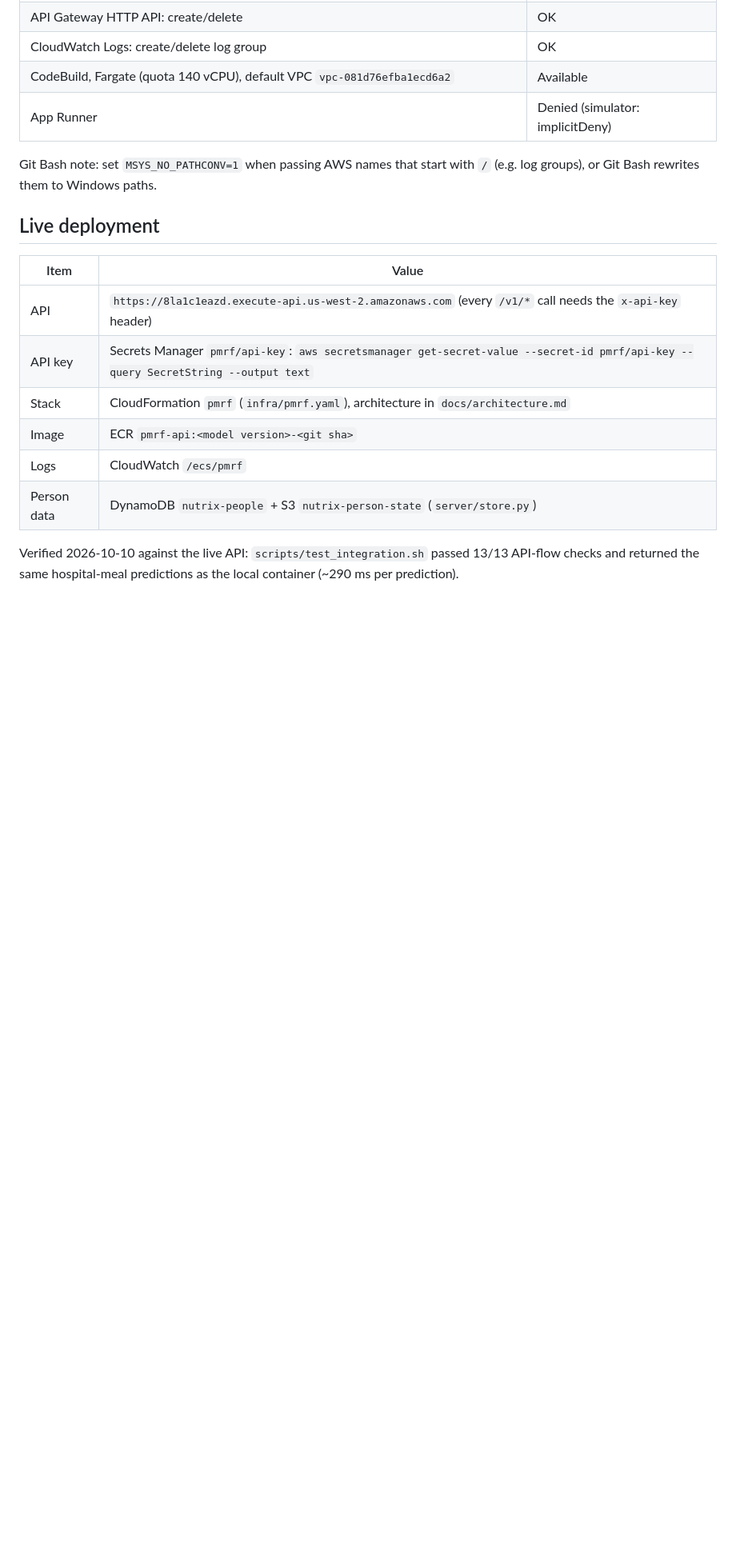
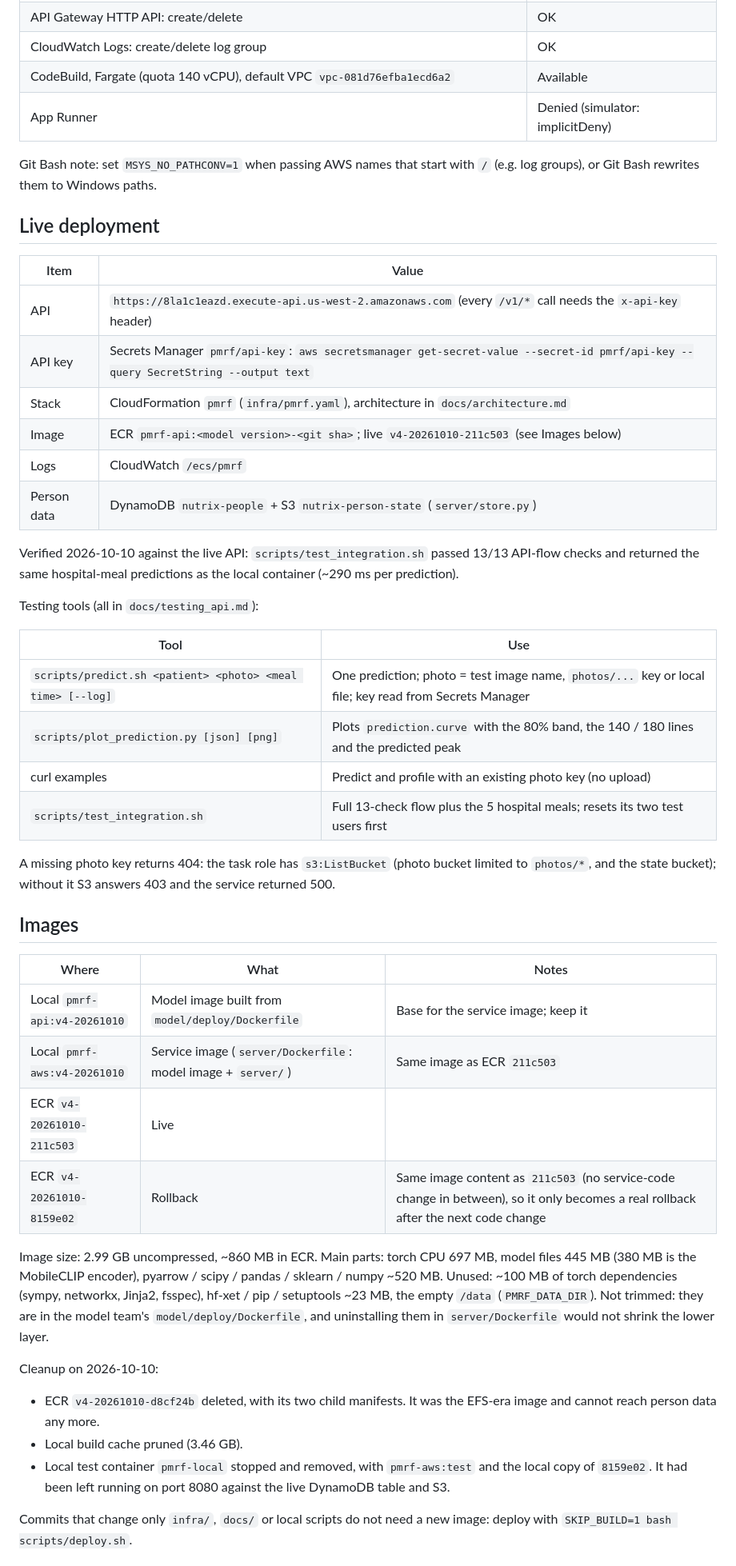
Before and after one commit to doublehan2023/Nutrix, a Markdown page: docs/deployment_notes.md, the part around one of its changes. Shown at 80% size. Drawn GitHub-style; blank space fills up the shorter version.

Commit message:
Record images, cleanup, profile internals and model-team findings in deployment notes

```diff
--- a/docs/deployment_notes.md
+++ b/docs/deployment_notes.md
@@ -37,9 +41,47 @@ Git Bash note: set `MSYS_NO_PATHCONV=1` when passing AWS names that start with `
 | API | `https://8la1c1eazd.execute-api.us-west-2.amazonaws.com` (every `/v1/*` call needs the `x-api-key` header) |
 | API key | Secrets Manager `pmrf/api-key`: `aws secretsmanager get-secret-value --secret-id pmrf/api-key --query SecretString --output text` |
 | Stack | CloudFormation `pmrf` (`infra/pmrf.yaml`), architecture in `docs/architecture.md` |
-| Image | ECR `pmrf-api:<model version>-<git sha>` |
+| Image | ECR `pmrf-api:<model version>-<git sha>`; live `v4-20261010-211c503` (see Images below) |
 | Logs | CloudWatch `/ecs/pmrf` |
 | Person data | DynamoDB `nutrix-people` + S3 `nutrix-person-state` (`server/store.py`) |
 
 Verified 2026-10-10 against the live API: `scripts/test_integration.sh` passed 13/13 API-flow checks and returned the
 same hospital-meal predictions as the local container (~290 ms per prediction).
+
+Testing tools (all in `docs/testing_api.md`):
+
+| Tool | Use |
+| --- | --- |
+| `scripts/predict.sh <patient> <photo> <meal time> [--log]` | One prediction; photo = test image name, `photos/...` key or local file; key read from Secrets Manager |
+| `scripts/plot_prediction.py [json] [png]` | Plots `prediction.curve` with the 80% band, the 140 / 180 lines and the predicted peak |
+| curl examples | Predict and profile with an existing photo key (no upload) |
+| `scripts/test_integration.sh` | Full 13-check flow plus the 5 hospital meals; resets its two test users first |
+
+A missing photo key returns 404: the task role has `s3:ListBucket` (photo bucket limited to `photos/*`, and the state
+bucket); without it S3 answers 403 and the service returned 500.
+
+## Images
+
+| Where | What | Notes |
+| --- | --- | --- |
+| Local `pmrf-api:v4-20261010` | Model image built from `model/deploy/Dockerfile` | Base for the service image; keep it |
+| Local `pmrf-aws:v4-20261010` | Service image (`server/Dockerfile`: model image + `server/`) | Same image as ECR `211c503` |
+| ECR `v4-20261010-211c503` | Live | |
+| ECR `v4-20261010-8159e02` | Rollback | Same image content as `211c503` (no service-code change in between), so it only becomes a real rollback after the next code change |
+
+Image size: 2.99 GB uncompressed, ~860 MB in ECR. Main parts: torch CPU 697 MB, model files 445 MB (380 MB is the
+MobileCLIP encoder), pyarrow / scipy / pandas / sklearn / numpy ~520 MB. Unused: ~100 MB of torch dependencies (sympy,
+networkx, Jinja2, fsspec), hf-xet / pip / setuptools ~23 MB, the empty `/data` (`PMRF_DATA_DIR`). Not trimmed: they are
+in the model team's `model/deploy/Dockerfile`, and uninstalling them in `server/Dockerfile` would not shrink the lower
+layer.
+
+Cleanup on 2026-10-10:
+- ECR `v4-20261010-d8cf24b` deleted, with its two child manifests. It was the EFS-era image and cannot reach person data
+  any more.
+- Local build cache pruned (3.46 GB).
+- Local test container `pmrf-local` stopped and removed, with `pmrf-aws:test` and the local copy of `8159e02`. It had
+  been left running on port 8080 against the live DynamoDB table and S3.
+
+Commits that change only `infra/`, `docs/` or local scripts do not need a new image: deploy with
+`SKIP_BUILD=1 bash scripts/deploy.sh`.
+
```
Also changed, not shown: other parts of docs/deployment_notes.md (+46 -6 lines).
